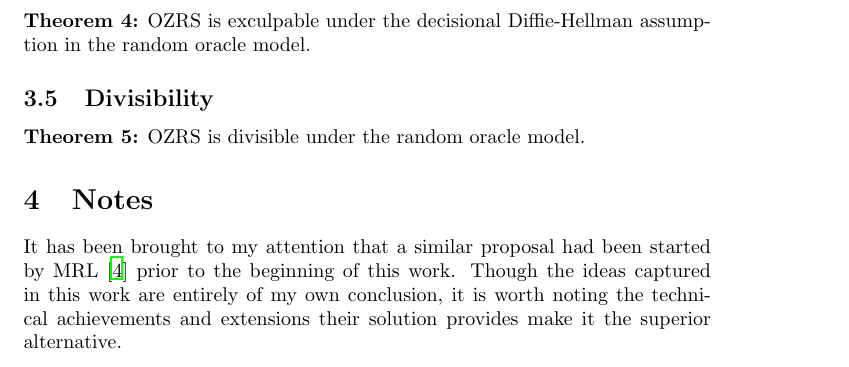
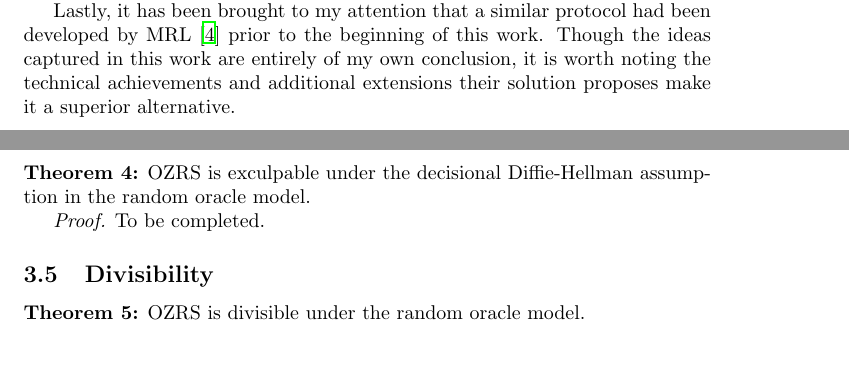
Before and after one commit to cfromknecht/OZcoin, a LaTeX document (whitepaper/zerosum.tex): part of page 8 of 8 before the commit and two parts of pages 2 and 8 of 8 after it, the two joined at a grey line, cut so that both start at the same text. Compiled offline with LaTeX, dvips and Ghostscript.

Commit message:
Additional whitepaper corrections

```diff
--- a/whitepaper/zerosum.tex
+++ b/whitepaper/zerosum.tex
@@ -118,6 +118,12 @@ receiver of a transaction is able to verify its amount but also learns
 substantially less about the coin's history.  Since this is true for any future
 recipient, the receiver can accept the payment as is with greater certainty that
 it will not be rejected by another party.
+
+Lastly, it has been brought to my attention that a similar protocol had been
+developed by MRL \cite{N15} prior to the beginning of this work.  Though the
+ideas captured in this work are entirely of my own conclusion, it is worth
+noting the technical achievements and additional extensions their solution
+proposes make it a superior alternative.
 
 \section{Construction}
 
@@ -409,17 +415,13 @@ $\Pi_1, \Pi_2, \dots, \Pi_n$.  There are two possible cases:
 {\bf Theorem 4:} OZRS is exculpable under the decisional Diffie-Hellman
 assumption in the random oracle model.
 
+{\it Proof.} To be completed.
+
 \subsection{Divisibility}
 
 {\bf Theorem 5:} OZRS is divisible under the random oracle model.
 
-\section{Notes}
-
-It has been brought to my attention that a similar proposal had been started by
-MRL \cite{N15} prior to the beginning of this work.  Though the ideas captured
-in this work are entirely of my own conclusion, it is worth noting the technical
-achievements and extensions their solution provides make it the superior
-alternative.
+{\it Proof.} To be completed.
 
 \bibliography{bibliography}
 
```
Also changed, not shown: whitepaper/zerosum.pdf.
